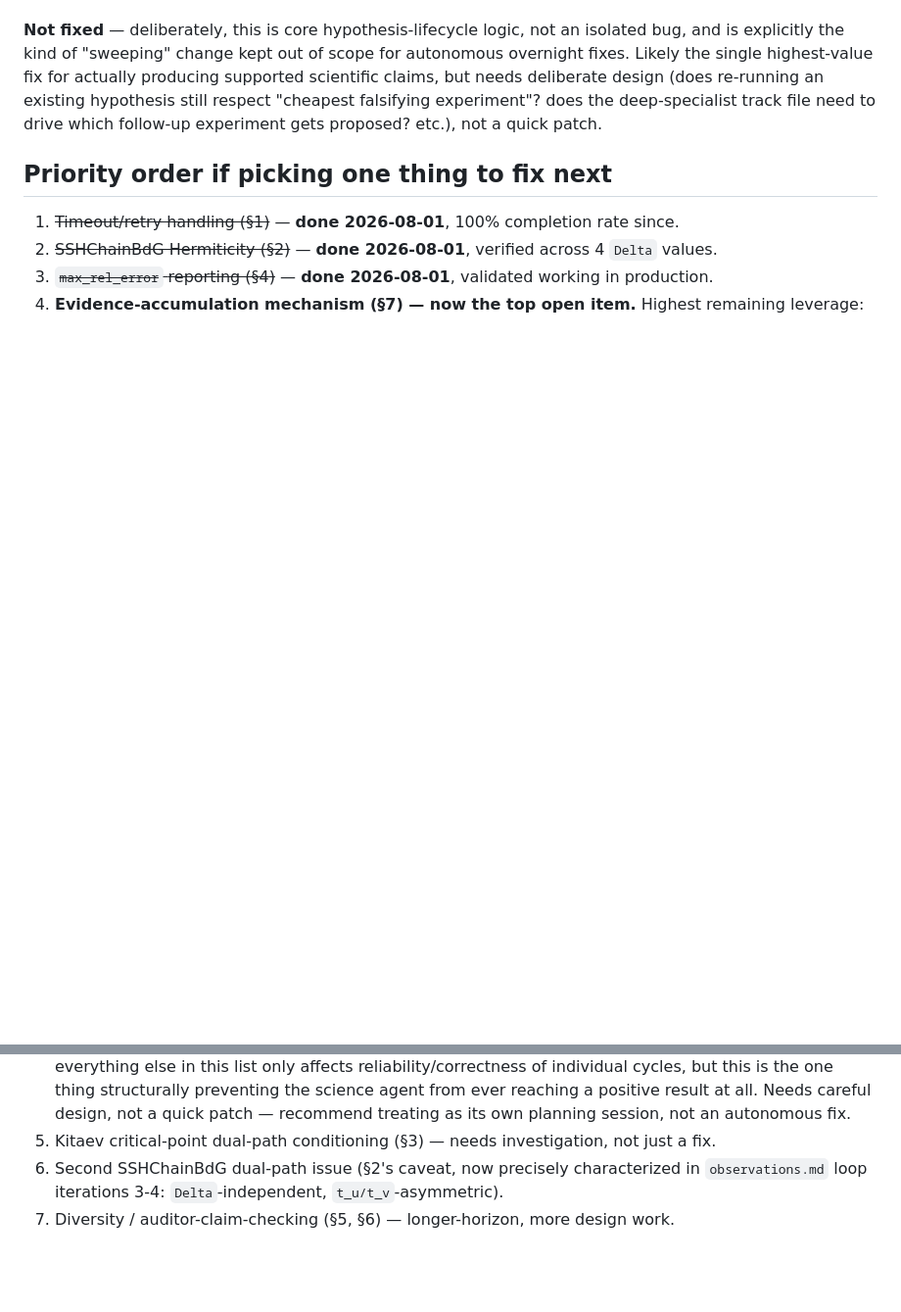
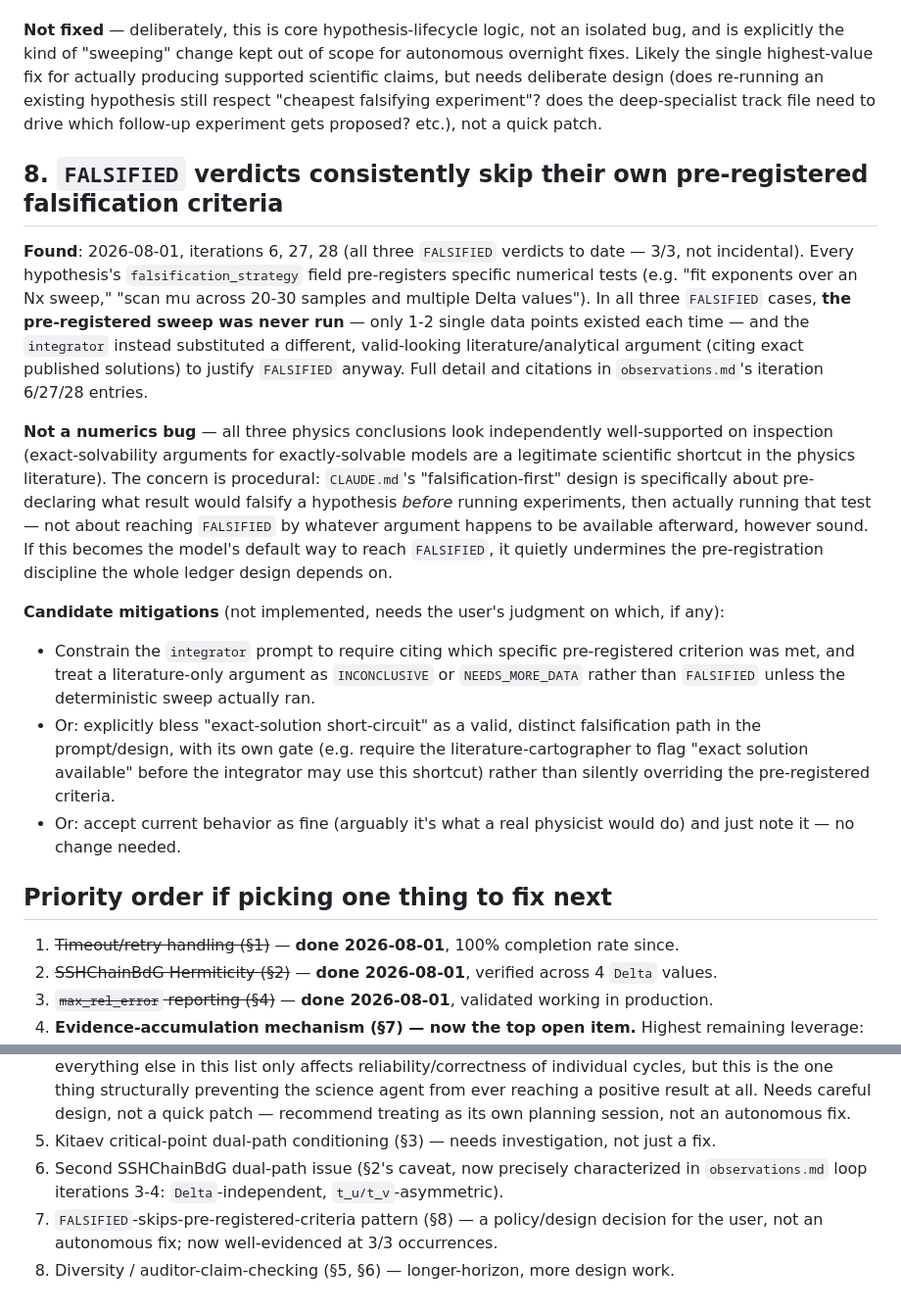
Before and after one commit to hepzanechen/counting-field-on-lattice, a Markdown page: doc/virtual-lab-log/improvements.md, 2 parts joined by grey strips. Shown at 98% size. Drawn GitHub-style; blank space fills up the shorter version.

```diff
--- a/doc/virtual-lab-log/improvements.md
+++ b/doc/virtual-lab-log/improvements.md
@@ -180,6 +180,37 @@ scientific claims, but needs deliberate design (does re-running an existing hypo
 still respect "cheapest falsifying experiment"? does the deep-specialist track file
 need to drive which follow-up experiment gets proposed? etc.), not a quick patch.
 
+## 8. `FALSIFIED` verdicts consistently skip their own pre-registered falsification criteria
+
+**Found**: 2026-08-01, iterations 6, 27, 28 (all three `FALSIFIED` verdicts to date —
+3/3, not incidental). Every hypothesis's `falsification_strategy` field pre-registers
+specific numerical tests (e.g. "fit exponents over an Nx sweep," "scan mu across 20-30
+samples and multiple Delta values"). In all three `FALSIFIED` cases, **the pre-registered
+sweep was never run** — only 1-2 single data points existed each time — and the
+`integrator` instead substituted a different, valid-looking literature/analytical
+argument (citing exact published solutions) to justify `FALSIFIED` anyway. Full detail
+and citations in `observations.md`'s iteration 6/27/28 entries.
+
+**Not a numerics bug** — all three physics conclusions look independently well-supported
+on inspection (exact-solvability arguments for exactly-solvable models are a legitimate
+scientific shortcut in the physics literature). The concern is procedural:
+`CLAUDE.md`'s "falsification-first" design is specifically about pre-declaring what
+result would falsify a hypothesis *before* running experiments, then actually running
+that test — not about reaching `FALSIFIED` by whatever argument happens to be available
+afterward, however sound. If this becomes the model's default way to reach `FALSIFIED`,
+it quietly undermines the pre-registration discipline the whole ledger design depends on.
+
+**Candidate mitigations** (not implemented, needs the user's judgment on which, if any):
+- Constrain the `integrator` prompt to require citing which specific pre-registered
+  criterion was met, and treat a literature-only argument as `INCONCLUSIVE` or
+  `NEEDS_MORE_DATA` rather than `FALSIFIED` unless the deterministic sweep actually ran.
+- Or: explicitly bless "exact-solution short-circuit" as a valid, distinct falsification
+  path in the prompt/design, with its own gate (e.g. require the literature-cartographer
+  to flag "exact solution available" before the integrator may use this shortcut) rather
+  than silently overriding the pre-registered criteria.
+- Or: accept current behavior as fine (arguably it's what a real physicist would do) and
+  just note it — no change needed.
+
 ## Priority order if picking one thing to fix next
 
 1. ~~Timeout/retry handling (§1)~~ — **done 2026-08-01**, 100% completion rate since.
@@ -193,4 +224,6 @@ need to drive which follow-up experiment gets proposed? etc.), not a quick patch
 5. Kitaev critical-point dual-path conditioning (§3) — needs investigation, not just a fix.
 6. Second SSHChainBdG dual-path issue (§2's caveat, now precisely characterized in
    `observations.md` loop iterations 3-4: `Delta`-independent, `t_u/t_v`-asymmetric).
-7. Diversity / auditor-claim-checking (§5, §6) — longer-horizon, more design work.
+7. `FALSIFIED`-skips-pre-registered-criteria pattern (§8) — a policy/design decision for
+   the user, not an autonomous fix; now well-evidenced at 3/3 occurrences.
+8. Diversity / auditor-claim-checking (§5, §6) — longer-horizon, more design work.
```
Also changed, not shown: doc/virtual-lab-log/benchmark.md (+1 -0 lines), doc/virtual-lab-log/observations.md (+28 -0 lines).
